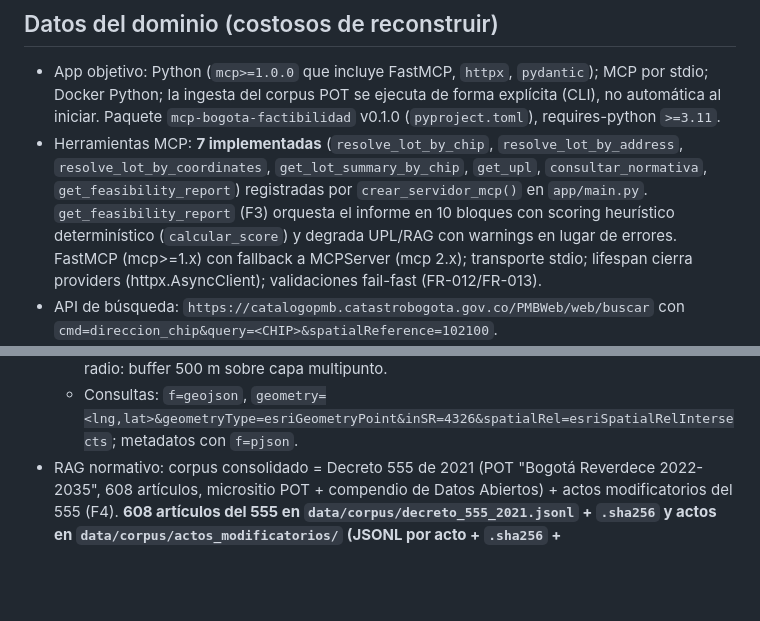
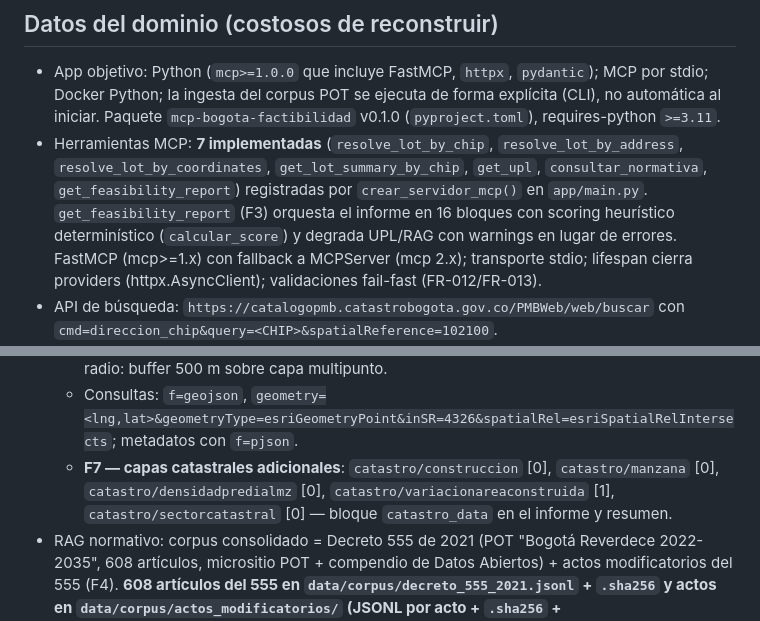
Before and after one commit to objects/itc-galo, a Markdown page: AGENTS.md, 2 parts joined by grey strips. Rendered like a GitHub page; blank space fills up the shorter version.

```diff
--- a/AGENTS.md
+++ b/AGENTS.md
@@ -102,7 +113,7 @@ Notas:
 - Herramientas MCP: **7 implementadas** (`resolve_lot_by_chip`, `resolve_lot_by_address`,
   `resolve_lot_by_coordinates`, `get_lot_summary_by_chip`, `get_upl`, `consultar_normativa`,
   `get_feasibility_report`) registradas por `crear_servidor_mcp()` en `app/main.py`.
-  `get_feasibility_report` (F3) orquesta el informe en 10 bloques con scoring heurístico determinístico
+  `get_feasibility_report` (F3) orquesta el informe en 16 bloques con scoring heurístico determinístico
   (`calcular_score`) y degrada UPL/RAG con warnings en lugar de errores. FastMCP (mcp>=1.x) con fallback
   a MCPServer (mcp 2.x); transporte stdio;
   lifespan cierra providers (httpx.AsyncClient); validaciones fail-fast (FR-012/FR-013).
@@ -124,6 +135,9 @@ Notas:
     dominante por mayor `PREAUSO`, vigencia `PREVACTUAL`. Obras públicas por radio: buffer 500 m
     sobre capa multipunto.
   - Consultas: `f=geojson`, `geometry=<lng,lat>&geometryType=esriGeometryPoint&inSR=4326&spatialRel=esriSpatialRelIntersects`; metadatos con `f=pjson`.
+  - **F7 — capas catastrales adicionales**: `catastro/construccion` [0], `catastro/manzana` [0],
+    `catastro/densidadpredialmz` [0], `catastro/variacionareaconstruida` [1],
+    `catastro/sectorcatastral` [0] — bloque `catastro_data` en el informe y resumen.
 - RAG normativo: corpus consolidado = Decreto 555 de 2021 (POT "Bogotá Reverdece 2022-2035", 608
   artículos, micrositio POT + compendio de Datos Abiertos) + actos modificatorios del 555 (F4).
   **608 artículos del 555 en `data/corpus/decreto_555_2021.jsonl` + `.sha256` y actos en
```
Also changed, not shown: other parts of AGENTS.md (+19 -8 lines).
